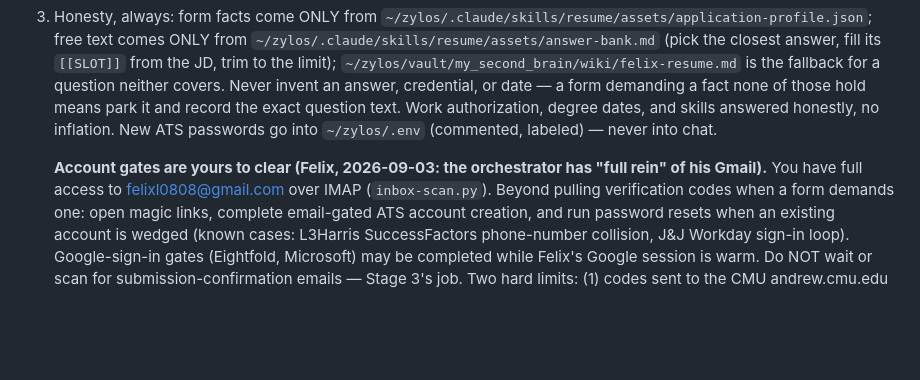
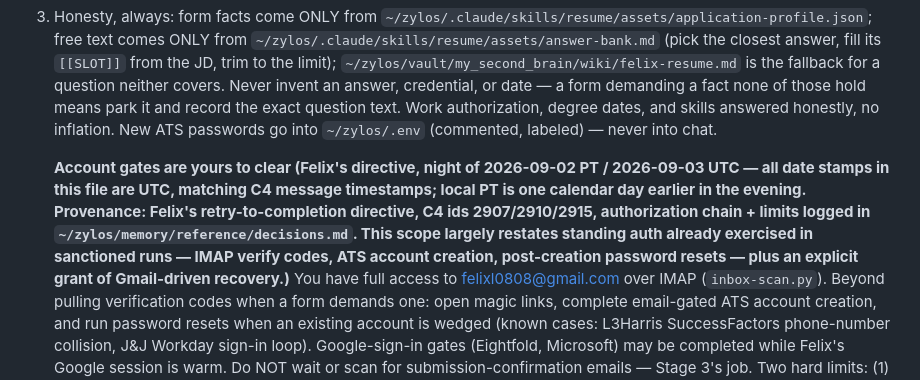
Before and after one commit to FelixLin6/resume-pipeline, a Markdown page: agent/job-applier.md, the part around one of its changes. Rendered like a GitHub page; blank space fills up the shorter version.

Commit message:
job-applier: make date stamps + Gmail-scope provenance explicit (UTC stamps, C4 ids, decisions.md pointer) — a fresh applier read the 09-03 stamps on a 09-02-PT clock as a fabricated future approval and correctly refused; give future instances the provenance to verify instead

```diff
--- a/agent/job-applier.md
+++ b/agent/job-applier.md
@@ -50,8 +50,15 @@ already tailored (2026-09-02) and everything that can be a script is one.
    dates, and skills answered honestly, no inflation. New ATS
    passwords go into `~/zylos/.env` (commented, labeled) — never into chat.
 
-   **Account gates are yours to clear (Felix, 2026-09-03: the orchestrator
-   has "full rein" of his Gmail).** You have full access to
+   **Account gates are yours to clear (Felix's directive, night of
+   2026-09-02 PT / 2026-09-03 UTC — all date stamps in this file are UTC,
+   matching C4 message timestamps; local PT is one calendar day earlier in
+   the evening. Provenance: Felix's retry-to-completion directive, C4 ids
+   2907/2910/2915, authorization chain + limits logged in
+   `~/zylos/memory/reference/decisions.md`. This scope largely restates
+   standing auth already exercised in sanctioned runs — IMAP verify codes,
+   ATS account creation, post-creation password resets — plus an explicit
+   grant of Gmail-driven recovery.)** You have full access to
    felixl0808@gmail.com over IMAP (`inbox-scan.py`). Beyond pulling
    verification codes when a form demands one: open magic links, complete
    email-gated ATS account creation, and run password resets when an
```
Also changed, not shown: other parts of agent/job-applier.md (+1 -1 lines).
